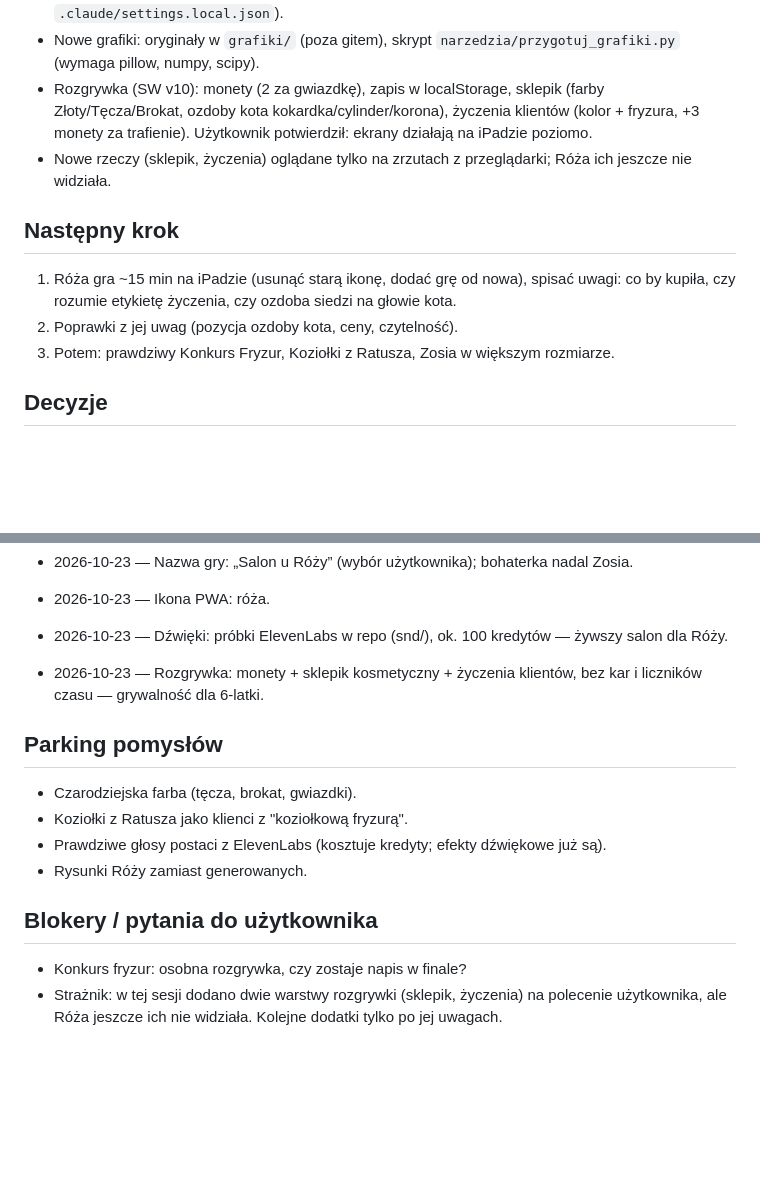
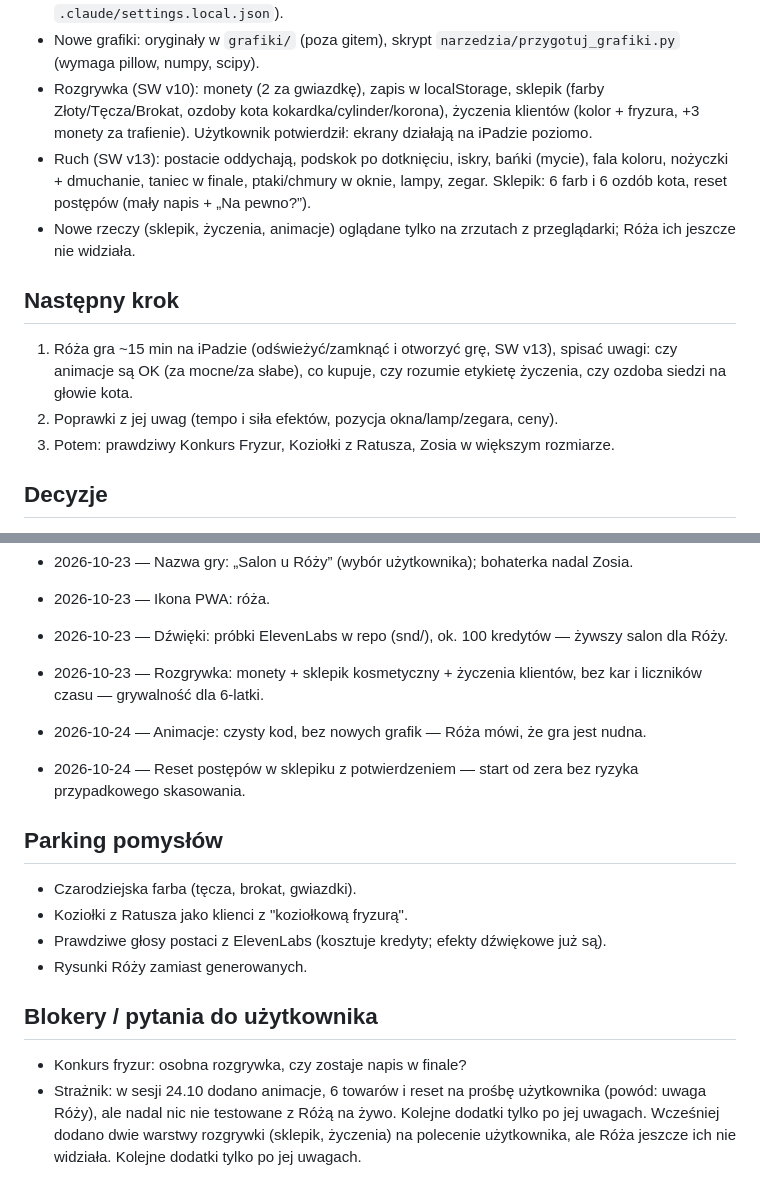
Before and after one commit to mmhouse61-svg/salon-u-zosi, a Markdown page: cukier/STAN.md, 2 parts joined by grey strips. Drawn GitHub-style; blank space fills up the shorter version.

```diff
--- a/cukier/STAN.md
+++ b/cukier/STAN.md
@@ -12,11 +12,12 @@ Pierwsza gra na iPada 6-letniej Róży (rodzinny projekt, nauka i zabawa, nie bi
 - Aktualizacja: edytuj index.html, `git commit`, `git push` (zgoda na gh w `.claude/settings.local.json`).
 - Nowe grafiki: oryginały w `grafiki/` (poza gitem), skrypt `narzedzia/przygotuj_grafiki.py` (wymaga pillow, numpy, scipy).
 - Rozgrywka (SW v10): monety (2 za gwiazdkę), zapis w localStorage, sklepik (farby Złoty/Tęcza/Brokat, ozdoby kota kokardka/cylinder/korona), życzenia klientów (kolor + fryzura, +3 monety za trafienie). Użytkownik potwierdził: ekrany działają na iPadzie poziomo.
-- Nowe rzeczy (sklepik, życzenia) oglądane tylko na zrzutach z przeglądarki; Róża ich jeszcze nie widziała.
+- Ruch (SW v13): postacie oddychają, podskok po dotknięciu, iskry, bańki (mycie), fala koloru, nożyczki + dmuchanie, taniec w finale, ptaki/chmury w oknie, lampy, zegar. Sklepik: 6 farb i 6 ozdób kota, reset postępów (mały napis + „Na pewno?”).
+- Nowe rzeczy (sklepik, życzenia, animacje) oglądane tylko na zrzutach z przeglądarki; Róża ich jeszcze nie widziała.
 
 ## Następny krok
-1. Róża gra ~15 min na iPadzie (usunąć starą ikonę, dodać grę od nowa), spisać uwagi: co by kupiła, czy rozumie etykietę życzenia, czy ozdoba siedzi na głowie kota.
-2. Poprawki z jej uwag (pozycja ozdoby kota, ceny, czytelność).
+1. Róża gra ~15 min na iPadzie (odświeżyć/zamknąć i otworzyć grę, SW v13), spisać uwagi: czy animacje są OK (za mocne/za słabe), co kupuje, czy rozumie etykietę życzenia, czy ozdoba siedzi na głowie kota.
+2. Poprawki z jej uwag (tempo i siła efektów, pozycja okna/lamp/zegara, ceny).
 3. Potem: prawdziwy Konkurs Fryzur, Koziołki z Ratusza, Zosia w większym rozmiarze.
 
 ## Decyzje
@@ -32,6 +33,8 @@ Pierwsza gra na iPada 6-letniej Róży (rodzinny projekt, nauka i zabawa, nie bi
 
 - 2026-10-23 — Dźwięki: próbki ElevenLabs w repo (snd/), ok. 100 kredytów — żywszy salon dla Róży.
 - 2026-10-23 — Rozgrywka: monety + sklepik kosmetyczny + życzenia klientów, bez kar i liczników czasu — grywalność dla 6-latki.
+- 2026-10-24 — Animacje: czysty kod, bez nowych grafik — Róża mówi, że gra jest nudna.
+- 2026-10-24 — Reset postępów w sklepiku z potwierdzeniem — start od zera bez ryzyka przypadkowego skasowania.
 
 ## Parking pomysłów
 - Czarodziejska farba (tęcza, brokat, gwiazdki).
@@ -41,4 +44,4 @@ Pierwsza gra na iPada 6-letniej Róży (rodzinny projekt, nauka i zabawa, nie bi
 
 ## Blokery / pytania do użytkownika
 - Konkurs fryzur: osobna rozgrywka, czy zostaje napis w finale?
-- Strażnik: w tej sesji dodano dwie warstwy rozgrywki (sklepik, życzenia) na polecenie użytkownika, ale Róża jeszcze ich nie widziała. Kolejne dodatki tylko po jej uwagach.
+- Strażnik: w sesji 24.10 dodano animacje, 6 towarów i reset na prośbę użytkownika (powód: uwaga Róży), ale nadal nic nie testowane z Różą na żywo. Kolejne dodatki tylko po jej uwagach. Wcześniej dodano dwie warstwy rozgrywki (sklepik, życzenia) na polecenie użytkownika, ale Róża jeszcze ich nie widziała. Kolejne dodatki tylko po jej uwagach.
```
Also changed, not shown: other parts of cukier/STAN.md (+1 -1 lines), cukier/LOG.md (+7 -0 lines).
